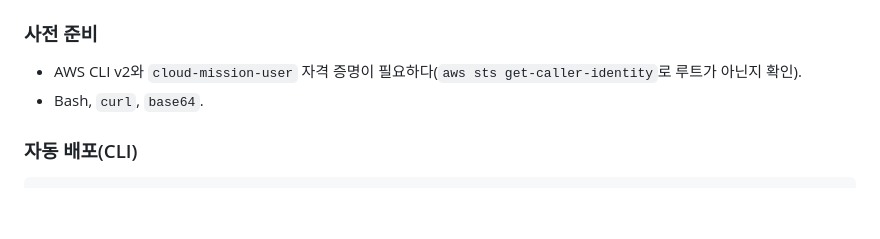
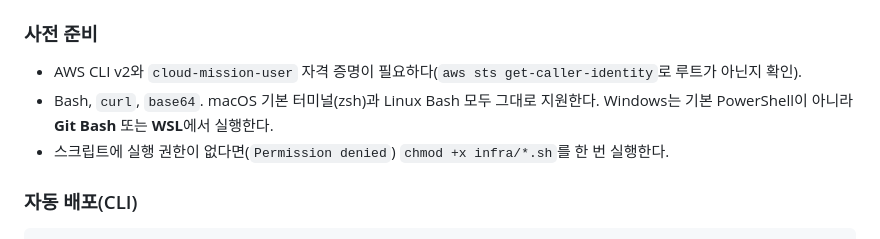
Before and after one commit to SeouliteParker/Upload_the_Website, a Markdown page: README.md, the part around the change. Rendered like a GitHub page; blank space fills up the shorter version.

Commit message:
Fix exec bits on infra scripts; note macOS/Windows shell requirements
- provision.sh, cleanup.sh, verify-on-instance.sh lost their executable bit
  when last rewritten, causing 'Permission denied' on macOS/Linux
- Confirmed no GNU-only flags are used in the locally-run scripts
  (base64 output is piped through tr -d '\n', so BSD's line-wrapped
  base64 output is unaffected; no sed -i, no bash 4+ syntax)
- README: clarify macOS/Linux run as-is, Windows needs Git Bash or WSL,
  and chmod +x if the exec bit is ever lost again (e.g. after a zip download)

Co-Authored-By: Claude Sonnet 5 <noreply@anthropic.com>
Claude-Session: https://claude.ai/code/session_01MFU5k7Cm4jWifijmrPUXG6

```diff
--- a/README.md
+++ b/README.md
@@ -67,7 +67,9 @@ VPC로 네트워크를 격리하고, 보안 그룹과 IAM에 최소권한을 적
 ### 사전 준비
 
 - AWS CLI v2와 `cloud-mission-user` 자격 증명이 필요하다(`aws sts get-caller-identity`로 루트가 아닌지 확인).
-- Bash, `curl`, `base64`.
+- Bash, `curl`, `base64`. macOS 기본 터미널(zsh)과 Linux Bash 모두 그대로 지원한다.
+  Windows는 기본 PowerShell이 아니라 **Git Bash** 또는 **WSL**에서 실행한다.
+- 스크립트에 실행 권한이 없다면(`Permission denied`) `chmod +x infra/*.sh`를 한 번 실행한다.
 
 ### 자동 배포(CLI)
 
```
